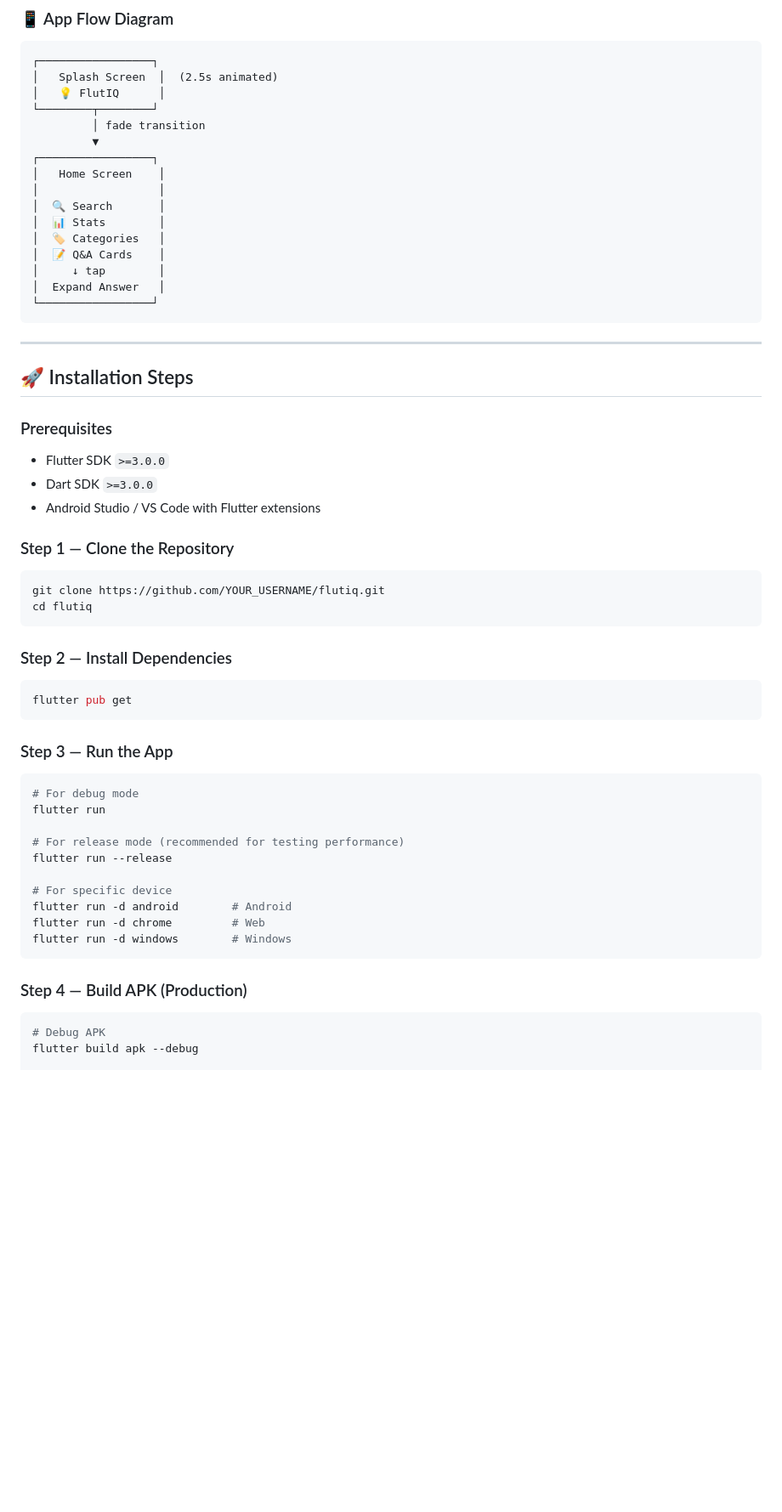
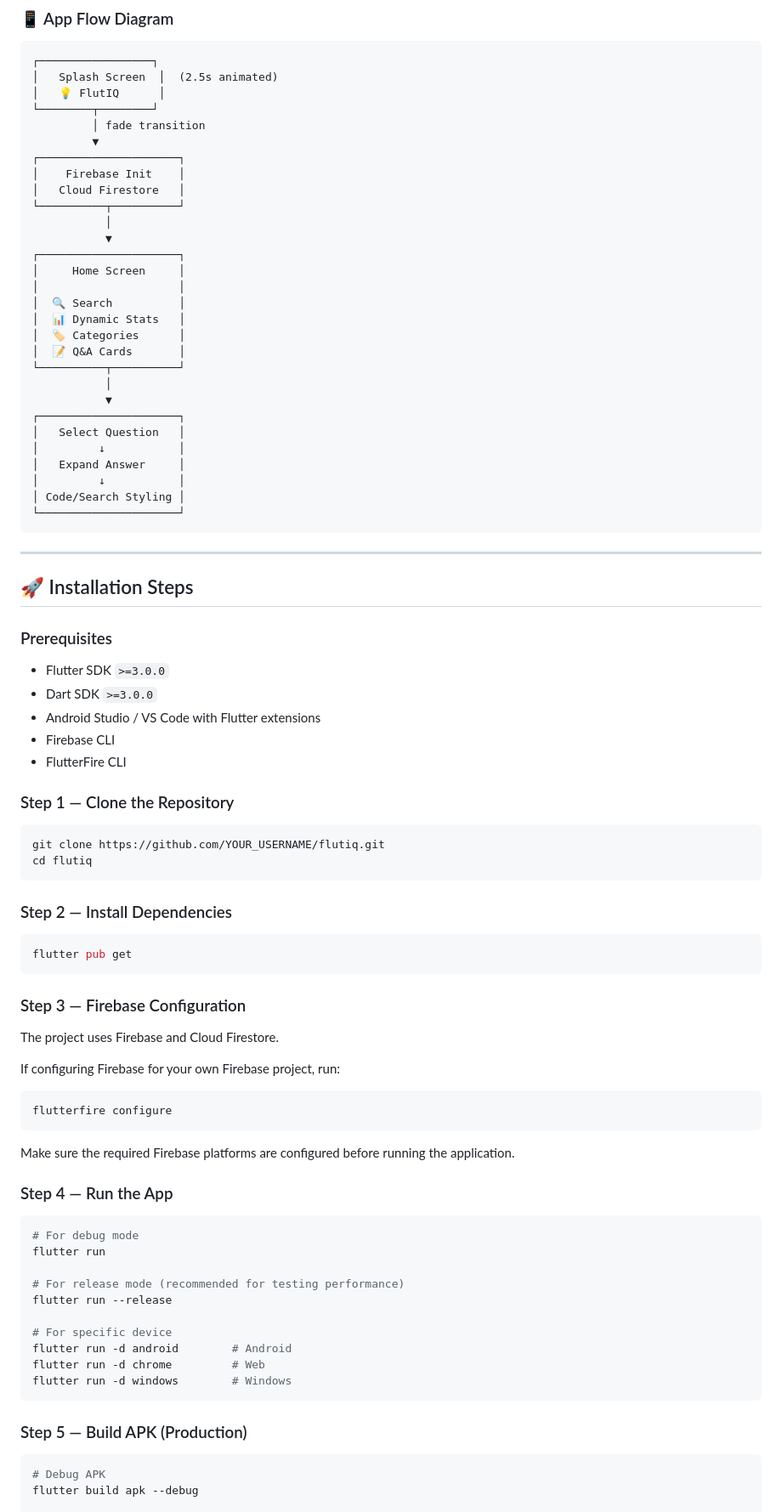
Before and after one commit to bhupender1208/Flutter_QA_App, a Markdown page: README.md, the part around one of its changes. Shown at 85% size. GitHub-like rendering; blank space fills up the shorter version.

````diff
--- a/README.md
+++ b/README.md
@@ -137,16 +157,29 @@ lib/
 └────────┬────────┘
          │ fade transition
          ▼
-┌─────────────────┐
-│   Home Screen    │
-│                  │
-│  🔍 Search       │
-│  📊 Stats        │
-│  🏷️ Categories   │
-│  📝 Q&A Cards    │
-│     ↓ tap        │
-│  Expand Answer   │
-└─────────────────┘
+┌─────────────────────┐
+│    Firebase Init    │
+│   Cloud Firestore   │
+└──────────┬──────────┘
+           │
+           ▼
+┌─────────────────────┐
+│     Home Screen     │
+│                     │
+│  🔍 Search          │
+│  📊 Dynamic Stats   │
+│  🏷️ Categories      │
+│  📝 Q&A Cards       │
+└──────────┬──────────┘
+           │
+           ▼
+┌─────────────────────┐
+│   Select Question   │
+│         ↓           │
+│   Expand Answer     │
+│         ↓           │
+│ Code/Search Styling │
+└─────────────────────┘
 ```
 
 ---
@@ -158,6 +191,8 @@ lib/
 - Flutter SDK `>=3.0.0`
 - Dart SDK `>=3.0.0`
 - Android Studio / VS Code with Flutter extensions
+- Firebase CLI
+- FlutterFire CLI
 
 ### Step 1 — Clone the Repository
 
@@ -171,8 +206,19 @@ cd flutiq
 ```bash
 flutter pub get
 ```
+### Step 3 — Firebase Configuration
 
-### Step 3 — Run the App
+The project uses Firebase and Cloud Firestore.
+
+If configuring Firebase for your own Firebase project, run:
+
+```bash
+flutterfire configure
+```
+
+Make sure the required Firebase platforms are configured before running the application.
+
+### Step 4 — Run the App
 
 ```bash
 # For debug mode
@@ -187,7 +233,7 @@ flutter run -d chrome         # Web
 flutter run -d windows        # Windows
 ```
 
-### Step 4 — Build APK (Production)
+### Step 5 — Build APK (Production)
 
 ```bash
 # Debug APK
````
Also changed, not shown: other parts of README.md (+75 -42 lines).
